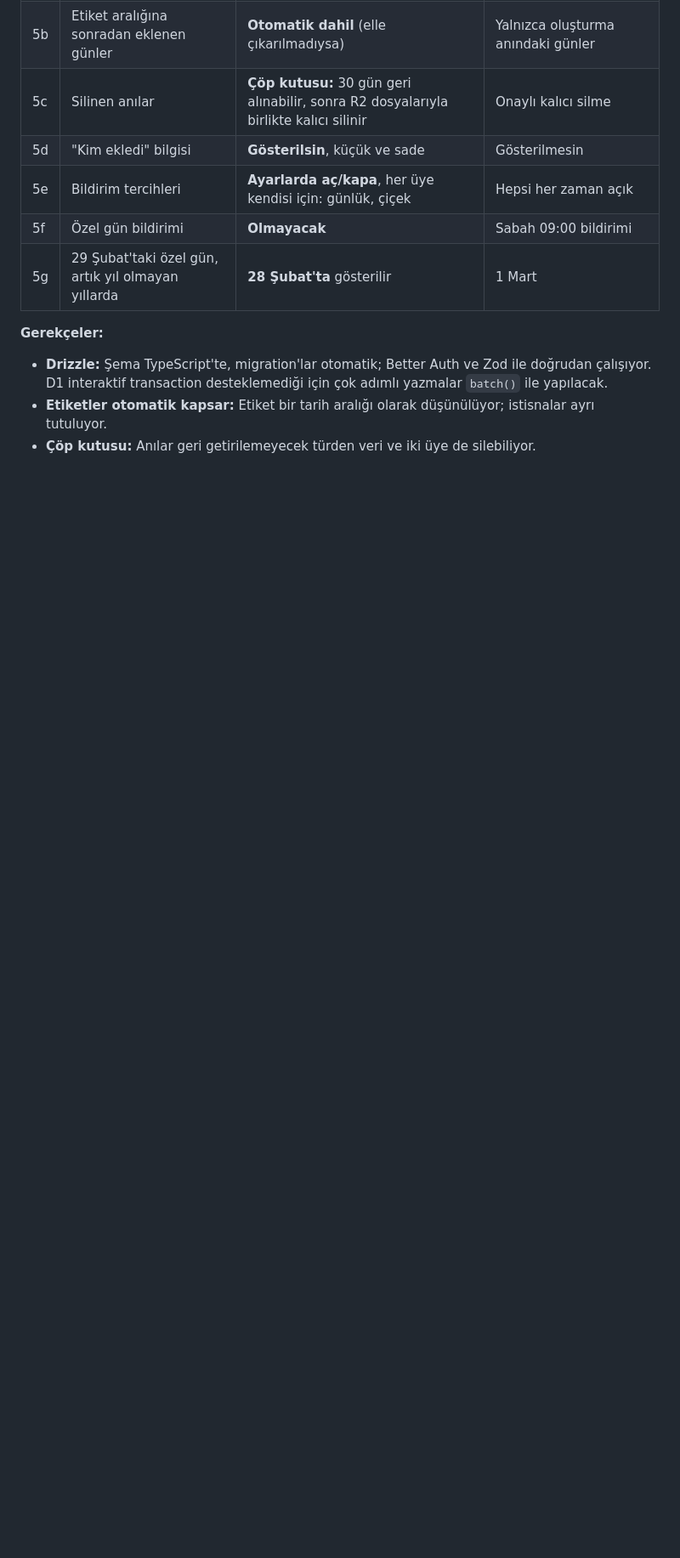
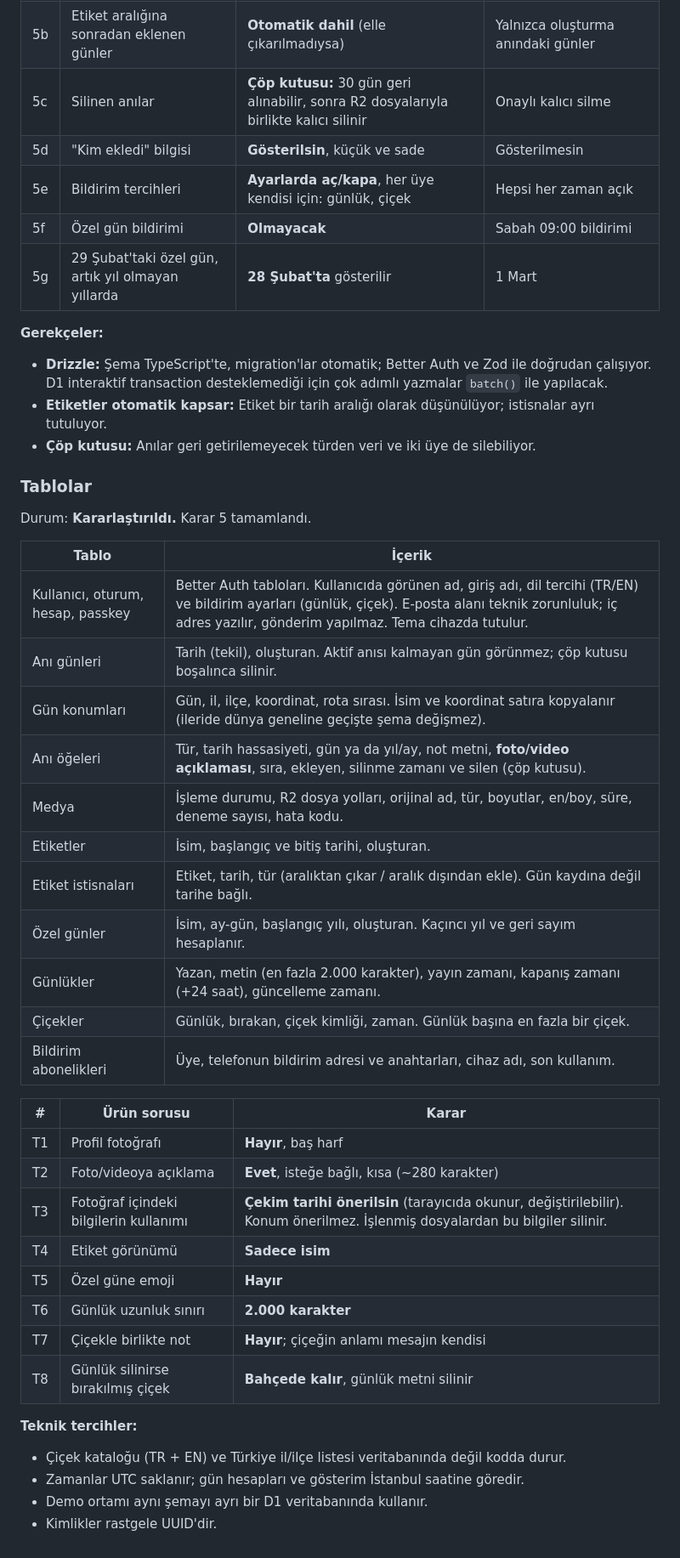
Before and after one commit to eraykocabozdogan/memory-garden, a Markdown page: docs/decisions.md, the part around the change. Shown at 85% size. GitHub-like rendering; blank space fills up the shorter version.

Commit message:
docs: record table structure decisions
Co-Authored-By: Claude Opus 5.5 <noreply@anthropic.com>
Claude-Session: https://claude.ai/code/session_01U5aPxNAU4pbyMr3euz1UDx

```diff
--- a/docs/decisions.md
+++ b/docs/decisions.md
@@ -214,3 +214,39 @@ Durum: **Kısmen kararlaştırıldı.** Tablo yapısı ayrıca, tablo tablo ele
 - **Etiketler otomatik kapsar:** Etiket bir tarih aralığı olarak düşünülüyor; istisnalar ayrı
   tutuluyor.
 - **Çöp kutusu:** Anılar geri getirilemeyecek türden veri ve iki üye de silebiliyor.
+
+### Tablolar
+
+Durum: **Kararlaştırıldı.** Karar 5 tamamlandı.
+
+| Tablo | İçerik |
+|---|---|
+| Kullanıcı, oturum, hesap, passkey | Better Auth tabloları. Kullanıcıda görünen ad, giriş adı, dil tercihi (TR/EN) ve bildirim ayarları (günlük, çiçek). E-posta alanı teknik zorunluluk; iç adres yazılır, gönderim yapılmaz. Tema cihazda tutulur. |
+| Anı günleri | Tarih (tekil), oluşturan. Aktif anısı kalmayan gün görünmez; çöp kutusu boşalınca silinir. |
+| Gün konumları | Gün, il, ilçe, koordinat, rota sırası. İsim ve koordinat satıra kopyalanır (ileride dünya geneline geçişte şema değişmez). |
+| Anı öğeleri | Tür, tarih hassasiyeti, gün ya da yıl/ay, not metni, **foto/video açıklaması**, sıra, ekleyen, silinme zamanı ve silen (çöp kutusu). |
+| Medya | İşleme durumu, R2 dosya yolları, orijinal ad, tür, boyutlar, en/boy, süre, deneme sayısı, hata kodu. |
+| Etiketler | İsim, başlangıç ve bitiş tarihi, oluşturan. |
+| Etiket istisnaları | Etiket, tarih, tür (aralıktan çıkar / aralık dışından ekle). Gün kaydına değil tarihe bağlı. |
+| Özel günler | İsim, ay-gün, başlangıç yılı, oluşturan. Kaçıncı yıl ve geri sayım hesaplanır. |
+| Günlükler | Yazan, metin (en fazla 2.000 karakter), yayın zamanı, kapanış zamanı (+24 saat), güncelleme zamanı. |
+| Çiçekler | Günlük, bırakan, çiçek kimliği, zaman. Günlük başına en fazla bir çiçek. |
+| Bildirim abonelikleri | Üye, telefonun bildirim adresi ve anahtarları, cihaz adı, son kullanım. |
+
+| # | Ürün sorusu | Karar |
+|---|---|---|
+| T1 | Profil fotoğrafı | **Hayır**, baş harf |
+| T2 | Foto/videoya açıklama | **Evet**, isteğe bağlı, kısa (~280 karakter) |
+| T3 | Fotoğraf içindeki bilgilerin kullanımı | **Çekim tarihi önerilsin** (tarayıcıda okunur, değiştirilebilir). Konum önerilmez. İşlenmiş dosyalardan bu bilgiler silinir. |
+| T4 | Etiket görünümü | **Sadece isim** |
+| T5 | Özel güne emoji | **Hayır** |
+| T6 | Günlük uzunluk sınırı | **2.000 karakter** |
+| T7 | Çiçekle birlikte not | **Hayır**; çiçeğin anlamı mesajın kendisi |
+| T8 | Günlük silinirse bırakılmış çiçek | **Bahçede kalır**, günlük metni silinir |
+
+**Teknik tercihler:**
+
+- Çiçek kataloğu (TR + EN) ve Türkiye il/ilçe listesi veritabanında değil kodda durur.
+- Zamanlar UTC saklanır; gün hesapları ve gösterim İstanbul saatine göredir.
+- Demo ortamı aynı şemayı ayrı bir D1 veritabanında kullanır.
+- Kimlikler rastgele UUID'dir.
```
